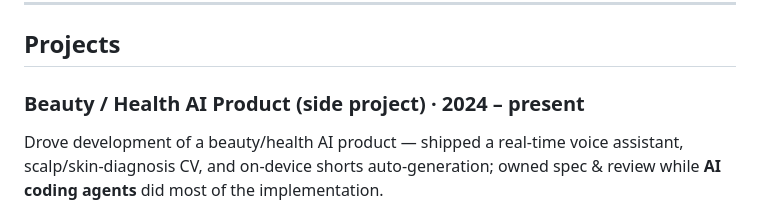
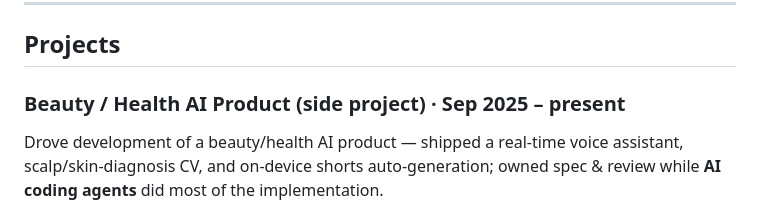
Before and after one commit to Foreist/Foreist.github.io, a Markdown page: resume.md, the part around the change. Drawn GitHub-style.

Commit message:
fix: Beauty/Health side project started Sep 2025, not 2024

```diff
--- a/resume.md
+++ b/resume.md
@@ -32,7 +32,7 @@ Owns training, quantization and **on-premise serving** of a medical LLM (Generat
 
 ## Projects
 
-### Beauty / Health AI Product (side project) · 2024 – present
+### Beauty / Health AI Product (side project) · Sep 2025 – present
 Drove development of a beauty/health AI product — shipped a real-time voice assistant, scalp/skin-diagnosis CV, and on-device shorts auto-generation; owned spec & review while **AI coding agents** did most of the implementation.
 - Real-time **ambient voice assistant** (OpenAI Realtime API, WebSocket) — live STT / translation, sentence-boundary & endpoint tuning
 - **Scalp diagnosis CV** — reproduced ScalpVision (macro-F1 **0.744** > paper 0.689)
```
